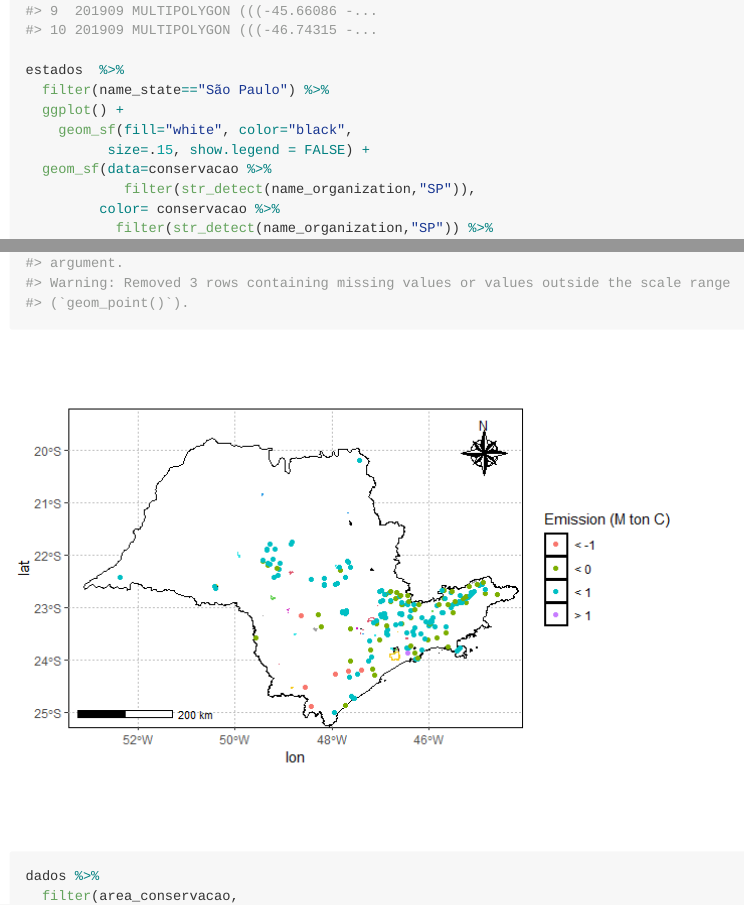
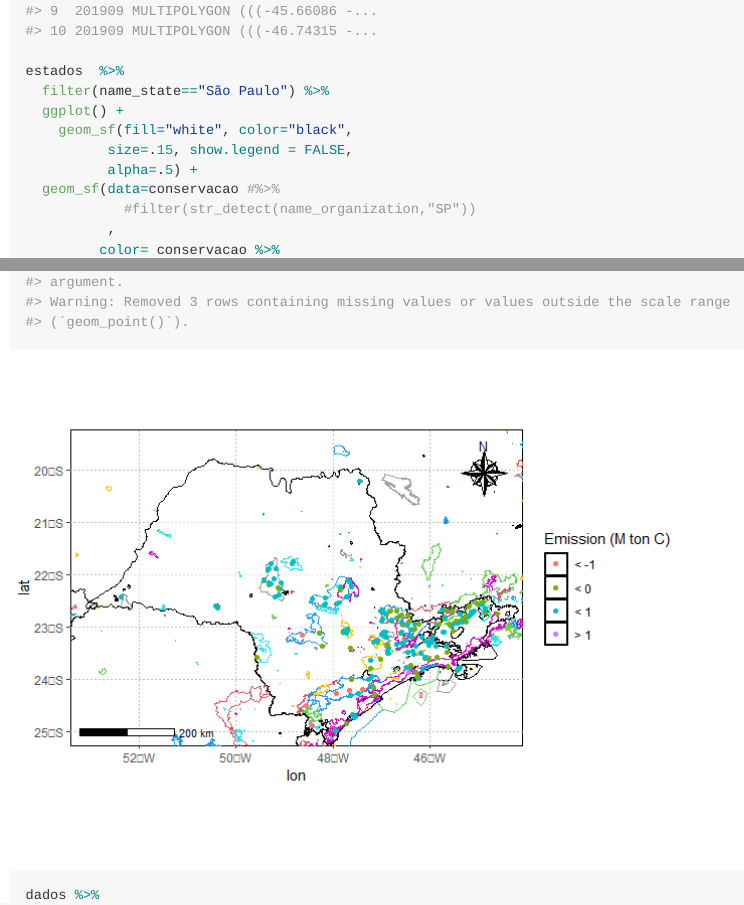
Before and after one commit to arpanosso/curso-gp-03-climate-trace, an R Markdown document (README.Rmd): the page in a window 1100 px wide, from 3720 px down before the commit and from 3950 px down after it, so that both start at the same text, and a second part further down, joined at a grey line. The pictures show the output file README.md that the author committed with the source, drawn offline in the style of GitHub; long lines of code are wrapped.

Commit message:
mudança no mapa das u.c

```diff
--- a/README.Rmd
+++ b/README.Rmd
@@ -76,11 +76,13 @@ estados  %>%
   filter(name_state=="São Paulo") %>%
   ggplot() +
     geom_sf(fill="white", color="black",
-          size=.15, show.legend = FALSE) +
-  geom_sf(data=conservacao %>%
-            filter(str_detect(name_organization,"SP")),
+          size=.15, show.legend = FALSE,
+          alpha=.5) +
+  geom_sf(data=conservacao #%>%
+            #filter(str_detect(name_organization,"SP"))
+          ,
          color= conservacao %>%
-           filter(str_detect(name_organization,"SP")) %>%
+           #filter(str_detect(name_organization,"SP")) %>%
            pull(code_conservation_unit),
          fill=NA)+
   geom_sf(fill=NA, color="black",
```
Also changed, not shown: README.md, README_files/figure-gfm/unnamed-chunk-7-1.png.
